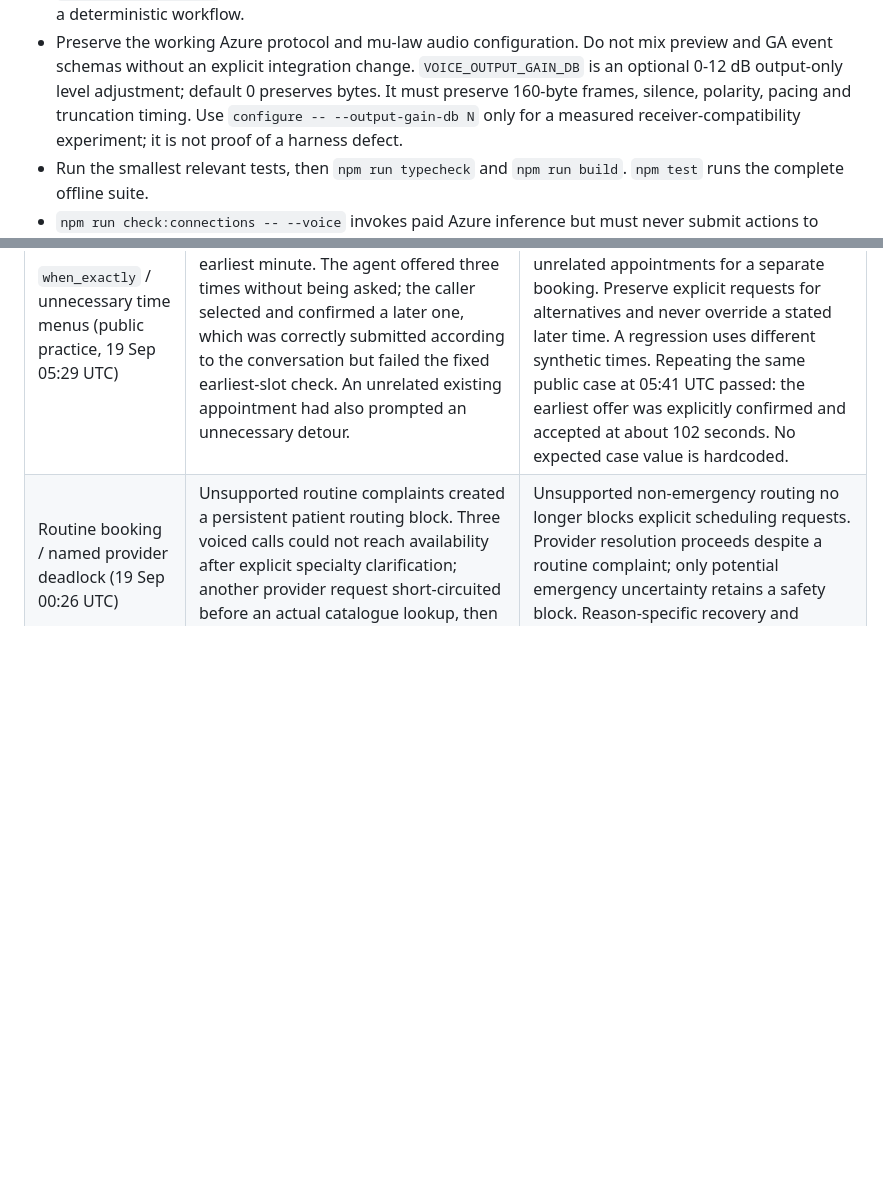
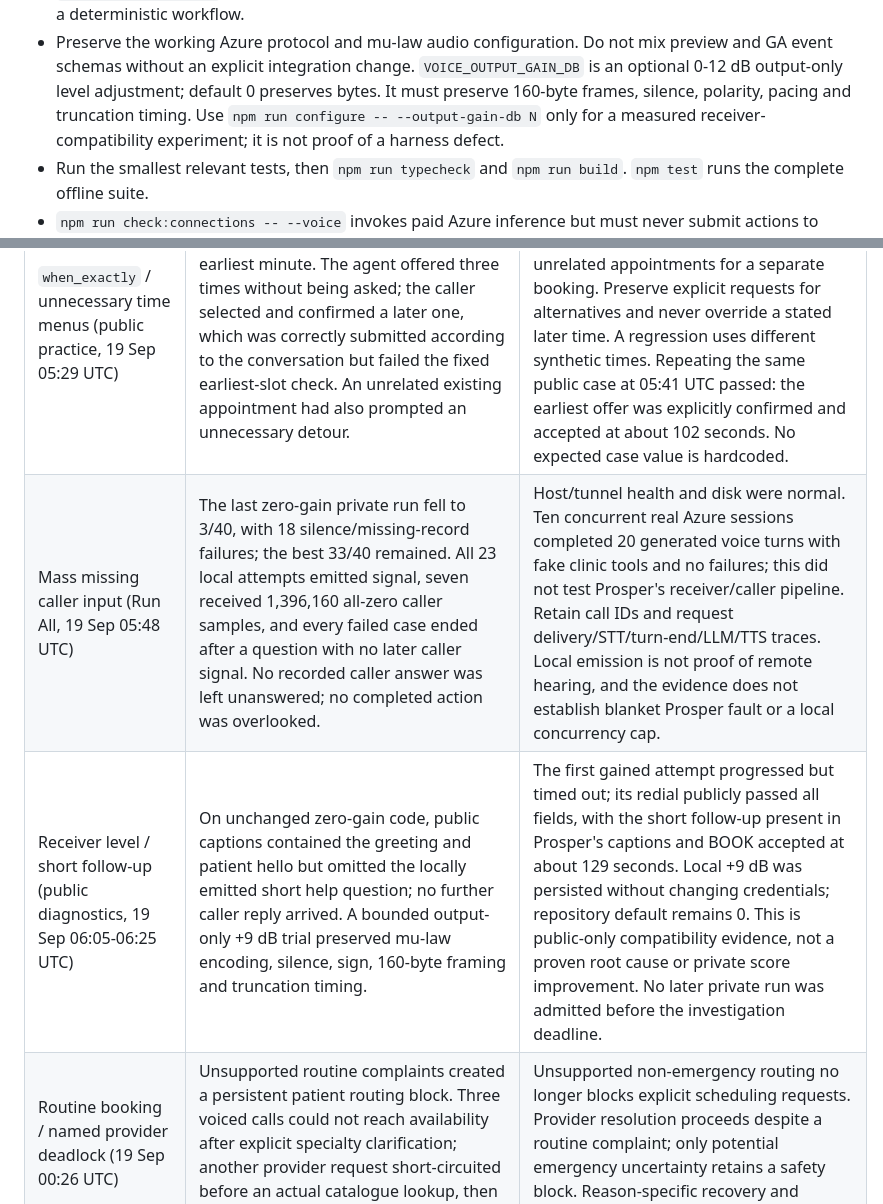
Before and after one commit to pablofd/hackspain, a Markdown page: AGENTS.md, 2 parts joined by grey strips. Rendered like a GitHub page; blank space fills up the shorter version.

Commit message:
Document measured call failures, limits and receiver-level diagnostics
Co-authored-by: Copilot <223556219+Copilot@users.noreply.github.com>
Copilot-Session: 62f4e6e4-67ee-46f0-b30c-4ce8bfd30bc8

```diff
--- a/AGENTS.md
+++ b/AGENTS.md
@@ -52,7 +52,7 @@ code. Use synthetic fixtures and normal API lookups instead.
   mix preview and GA event schemas without an explicit integration change.
   `VOICE_OUTPUT_GAIN_DB` is an optional 0-12 dB output-only level adjustment;
   default 0 preserves bytes. It must preserve 160-byte frames, silence, polarity,
-  pacing and truncation timing. Use `configure -- --output-gain-db N` only for a
+  pacing and truncation timing. Use `npm run configure -- --output-gain-db N` only for a
   measured receiver-compatibility experiment; it is not proof of a harness defect.
 - Run the smallest relevant tests, then `npm run typecheck` and `npm run build`.
   `npm test` runs the complete offline suite.
@@ -409,6 +409,8 @@ problems or promote a synthetic evaluation to a Prosper judge result.
 | Spoken absolute dates (synthetic Azure, 19 Sep) | A real model emitted a compound spoken ordinal for a fully specified date; the parser accepted only the published twelfth/doce/dotze example and failed the general form. A literal "only" suffix also blocked an otherwise exact day. | General day words 1-31 support English ordinals and Spanish/Catalan date numbers, including compound/hyphenated variants. Boundary "only" preserves an exact date and never authorizes moving a closure. Exhaustive English ordinal tests and multilingual/conflict/closure/unsupported-qualifier regressions pass; the full synthetic model workflow then succeeded. |
 | Azure failed-response diagnostics (19 Sep 04:14 UTC) | An unmapped local attempt ended with azure_response_failed, but the provider's status reason was not retained; later generated offer text was not evidence of emitted speech. | Retain only a bounded machine-readable provider code/reason in private error records, never the upstream message/body. Unknown failure remains explicit; do not invent a transient cause or automatically retry content/policy failures. |
 | `when_exactly` / unnecessary time menus (public practice, 19 Sep 05:29 UTC) | Date/provider/site/type/patient/plan all matched, but the judge expected the earliest minute. The agent offered three times without being asked; the caller selected and confirmed a later one, which was correctly submitted according to the conversation but failed the fixed earliest-slot check. An unrelated existing appointment had also prompted an unnecessary detour. | Recommend and offer a single earliest matching slot by default, including after date corrections; do not negotiate unrelated appointments for a separate booking. Preserve explicit requests for alternatives and never override a stated later time. A regression uses different synthetic times. Repeating the same public case at 05:41 UTC passed: the earliest offer was explicitly confirmed and accepted at about 102 seconds. No expected case value is hardcoded. |
+| Mass missing caller input (Run All, 19 Sep 05:48 UTC) | The last zero-gain private run fell to 3/40, with 18 silence/missing-record failures; the best 33/40 remained. All 23 local attempts emitted signal, seven received 1,396,160 all-zero caller samples, and every failed case ended after a question with no later caller signal. No recorded caller answer was left unanswered; no completed action was overlooked. | Host/tunnel health and disk were normal. Ten concurrent real Azure sessions completed 20 generated voice turns with fake clinic tools and no failures; this did not test Prosper's receiver/caller pipeline. Retain call IDs and request delivery/STT/turn-end/LLM/TTS traces. Local emission is not proof of remote hearing, and the evidence does not establish blanket Prosper fault or a local concurrency cap. |
+| Receiver level / short follow-up (public diagnostics, 19 Sep 06:05-06:25 UTC) | On unchanged zero-gain code, public captions contained the greeting and patient hello but omitted the locally emitted short help question; no further caller reply arrived. A bounded output-only +9 dB trial preserved mu-law encoding, silence, sign, 160-byte framing and truncation timing. | The first gained attempt progressed but timed out; its redial publicly passed all fields, with the short follow-up present in Prosper's captions and BOOK accepted at about 129 seconds. Local +9 dB was persisted without changing credentials; repository default remains 0. This is public-only compatibility evidence, not a proven root cause or private score improvement. No later private run was admitted before the investigation deadline. |
 | Routine booking / named provider deadlock (19 Sep 00:26 UTC) | Unsupported routine complaints created a persistent patient routing block. Three voiced calls could not reach availability after explicit specialty clarification; another provider request short-circuited before an actual catalogue lookup, then lacked refusal evidence. | Unsupported non-emergency routing no longer blocks explicit scheduling requests. Provider resolution proceeds despite a routine complaint; only potential emergency uncertainty retains a safety block. Reason-specific recovery and synthetic regressions added. |
 | Next-day negotiation (19 Sep 00:26 UTC) | A refusal claimed no availability after the caller accepted the following day, but a read-only check found eligible slots on that day. Exact historical tool arguments were not retained. An empty but OPEN day could be re-queried unchanged with allow_next_open_day, a reproduced failure mechanism. | Explicit next-day advancement and actionable next_day_search preserve site/time. Resolved query windows/options are now recorded privately. This supports correcting the product, not asserting a private expected answer or mapping a judge verdict without call IDs. |
 | Qualified confirmation (19 Sep 00:26 UTC) | A BOOK was sent as the caller's completed turn added a request to check outside working hours. The later availability lookup could not replace the accepted record. Its judge verdict is not individually mapped; a correct-looking record is not sufficient evidence of clean consent. | Wait for completed current-turn transcription and a short stability interval; reject explicit conditions/corrections. Synthetic Azure audio tests accepted an unqualified confirmation and submitted nothing for a qualified one. No private data used in regression fixtures. |
```
